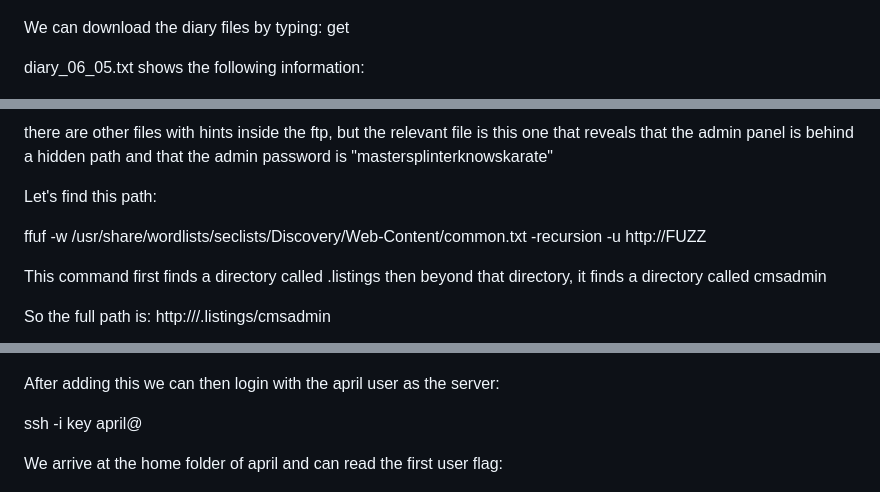
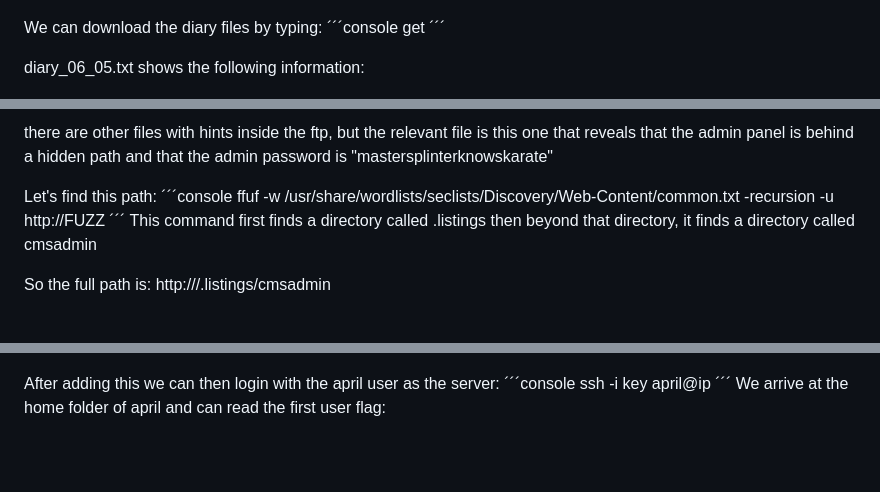
Before and after one commit to Mikkeep/turtles, a Markdown page: docs/README.md, 3 parts joined by grey strips. Rendered like a GitHub page; blank space fills up the shorter version.

```diff
--- a/docs/README.md
+++ b/docs/README.md
@@ -46,7 +46,9 @@ A directory listing inside the ftp server shows us a directory called "public" i
 ![Interfacing with ftp](ftpls.png)
 
 We can download the diary files by typing:
+´´´console
 get <filename>
+´´´
 
 diary_06_05.txt shows the following information:
 
@@ -56,9 +58,9 @@ diary_06_05.txt shows the following information:
 there are other files with hints inside the ftp, but the relevant file is this one that reveals that the admin panel is behind a hidden path and that the admin password is "mastersplinterknowskarate"
 
 Let's find this path:
-
+´´´console
 ffuf -w /usr/share/wordlists/seclists/Discovery/Web-Content/common.txt -recursion -u http:/<IP>/FUZZ
-
+´´´
 This command first finds a directory called .listings
 then beyond that directory, it finds a directory called cmsadmin
 
@@ -100,9 +104,9 @@ We can then replace the original authorized_keys file on the server with this on
 ![file upload vuln](fileupload.png)
 
 After adding this we can then login with the april user as the server:
-
-ssh -i key april@<ip>
-
+´´´console
+ssh -i key april@ip
+´´´
 We arrive at the home folder of april and can read the first user flag:
 
 
```
Also changed, not shown: other parts of docs/README.md (+10 -8 lines).
